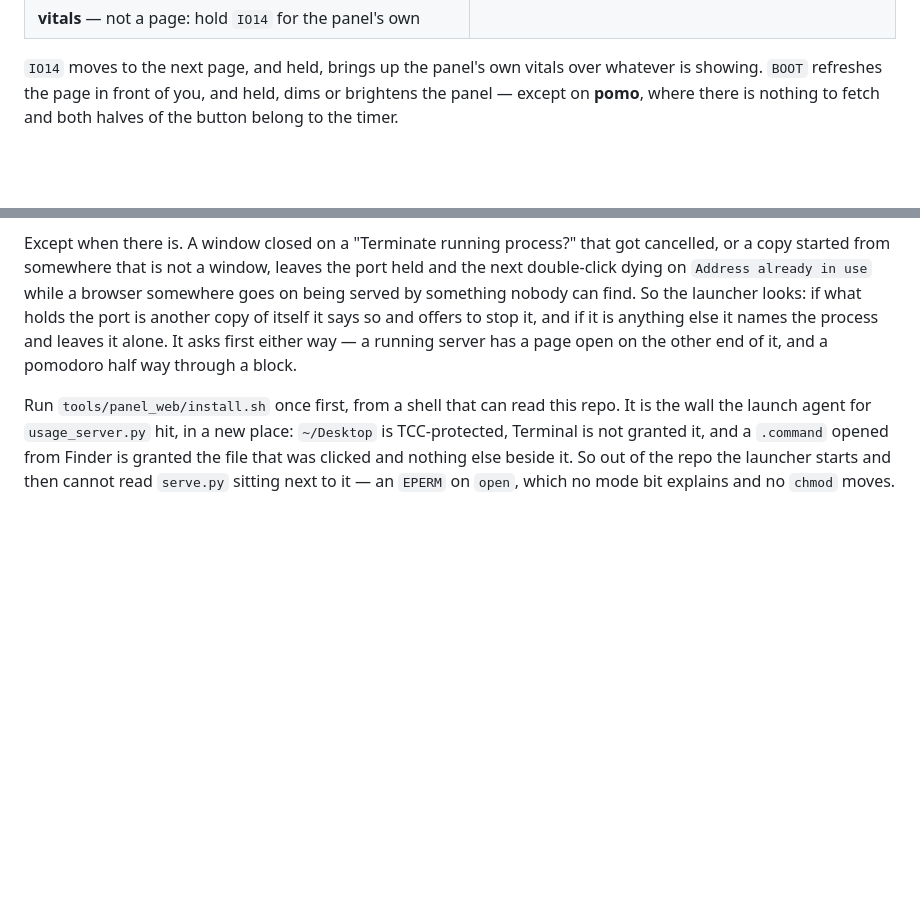
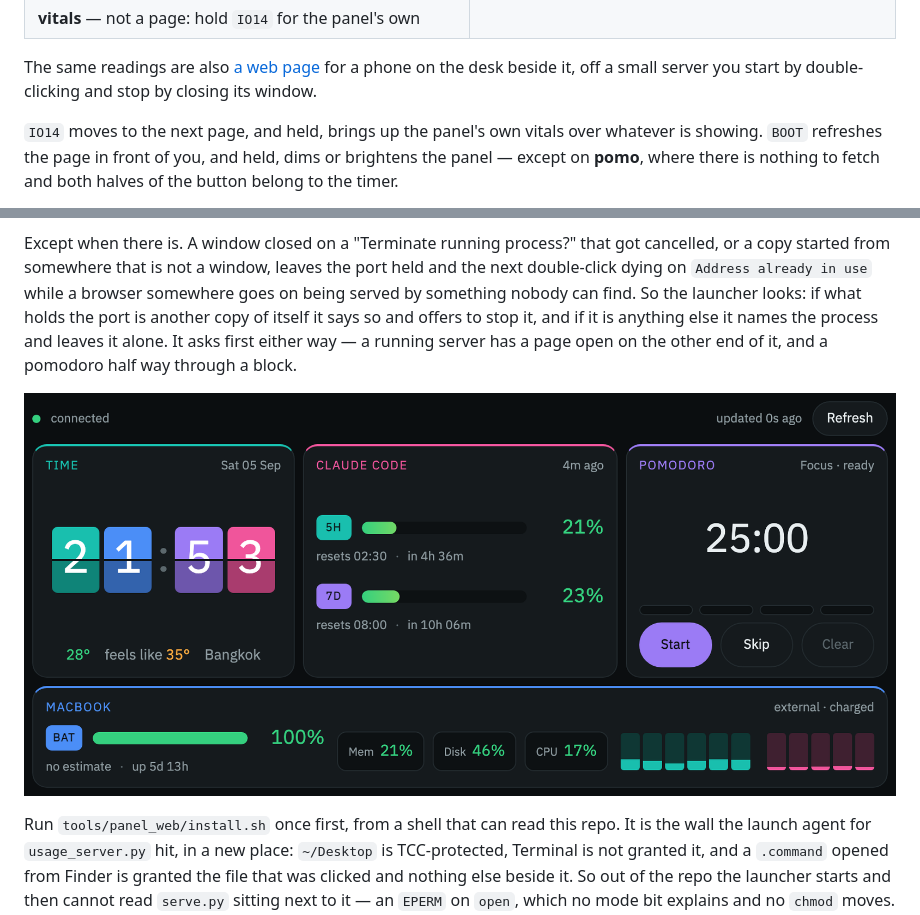
Before and after one commit to korakod-dev/mac-desk-panel, a Markdown page: README.md, 2 parts joined by grey strips. Rendered like a GitHub page; pictures changed too: docs/web-panel.png (added); blank space fills up the shorter version.

Commit message:
Show the web panel in the README
A page nobody can see is a paragraph about a page. The shot is the landscape
layout at a phone's own 844x390, taken headless off the running server rather
than staged, so the readings in it are the readings: a live usage window, a Mac
on external power, its cores split six teal and five pink.

Landscape only. Headless Chrome will not lay out below about 780 CSS px however
the window is sized, so a portrait capture comes out as the sideways layout with
its right-hand half cut off -- which would document the wrong thing. Upright it
stacks into one column, and the paragraph can say so until there is a shot that
proves it.

Co-Authored-By: Claude Opus 5 <noreply@anthropic.com>

```diff
--- a/README.md
+++ b/README.md
@@ -18,6 +18,10 @@ there as a fallback, not a requirement.
 | **mac** — charge, screen, memory, disk, a column per core | **pomo** — 25 on, 5 off, and how far into the set you are |
 | ![the panel's own vitals](docs/pages/4-vitals.png) | |
 | **vitals** — not a page: hold `IO14` for the panel's own | |
+
+The same readings are also [a web page](#the-panel-on-a-phone) for a phone on
+the desk beside it, off a small server you start by double-clicking and stop by
+closing its window.
 
 `IO14` moves to the next page, and held, brings up the panel's own vitals over
 whatever is showing. `BOOT` refreshes the page in front of you, and held, dims
@@ -405,6 +409,8 @@ launcher looks: if what holds the port is another copy of itself it says so and
 offers to stop it, and if it is anything else it names the process and leaves
 it alone. It asks first either way — a running server has a page open on the
 other end of it, and a pomodoro half way through a block.
+
+![the panel as a web page, on a phone held sideways](docs/web-panel.png)
 
 Run `tools/panel_web/install.sh` once first, from a shell that can read this
 repo. It is the wall the launch agent for `usage_server.py` hit, in a new
```
